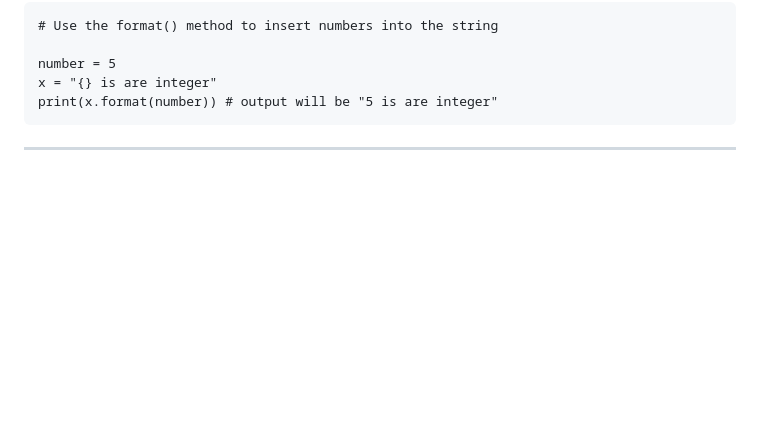
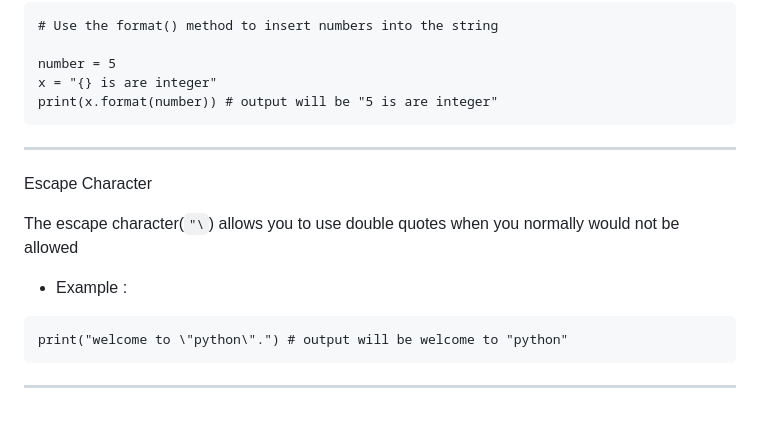
Before and after one commit to jeyachandran17/documents, a Markdown page: python_document/python.md, the part around the change. Drawn GitHub-style; blank space fills up the shorter version.

Commit message:
Escape Character

````diff
--- a/python_document/python.md
+++ b/python_document/python.md
@@ -383,3 +383,13 @@ x = "{} is are integer"
 print(x.format(number)) # output will be "5 is are integer"
 ```
 <hr>
+
+Escape Character
+
+The escape character(`"\`) allows you to use double quotes when you normally would not be allowed
+
+- Example :
+```
+print("welcome to \"python\".") # output will be welcome to "python"
+```
+<hr>
````
